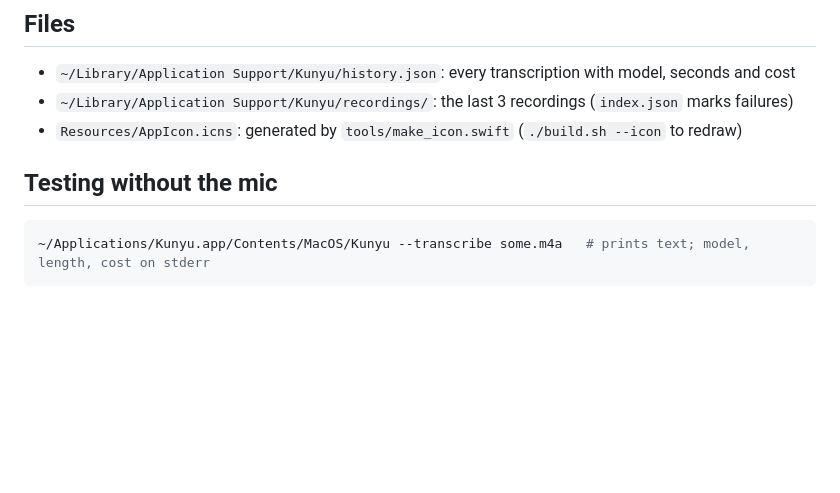
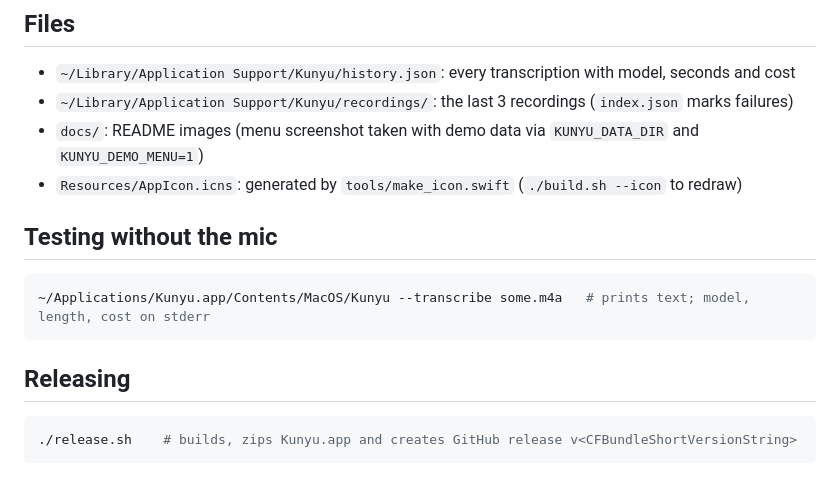
Before and after one commit to diskun00/kunyu, a Markdown page: README.md, the part around one of its changes. GitHub-like rendering; blank space fills up the shorter version.

````diff
--- a/README.md
+++ b/README.md
@@ -45,6 +60,7 @@ transcribe models are unavailable (HTTP 404 "ZDR violation"). The models in the
 
 - `~/Library/Application Support/Kunyu/history.json`: every transcription with model, seconds and cost
 - `~/Library/Application Support/Kunyu/recordings/`: the last 3 recordings (`index.json` marks failures)
+- `docs/`: README images (menu screenshot taken with demo data via `KUNYU_DATA_DIR` and `KUNYU_DEMO_MENU=1`)
 - `Resources/AppIcon.icns`: generated by `tools/make_icon.swift` (`./build.sh --icon` to redraw)
 
 ## Testing without the mic
@@ -52,3 +68,9 @@ transcribe models are unavailable (HTTP 404 "ZDR violation"). The models in the
 ```sh
 ~/Applications/Kunyu.app/Contents/MacOS/Kunyu --transcribe some.m4a   # prints text; model, length, cost on stderr
 ```
+
+## Releasing
+
+```sh
+./release.sh    # builds, zips Kunyu.app and creates GitHub release v<CFBundleShortVersionString>
+```
````
Also changed, not shown: other parts of README.md (+21 -6 lines), docs/icon.png (added), docs/menu.png (added), 3 other files.
